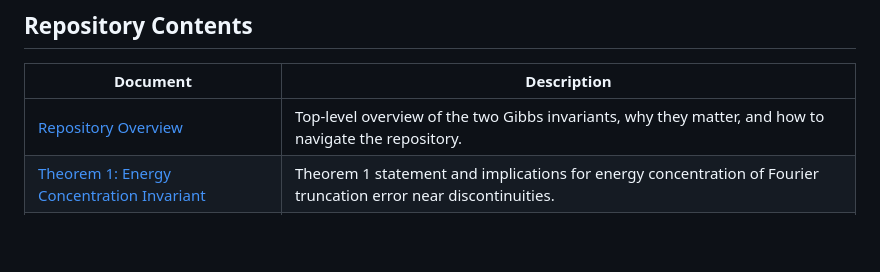
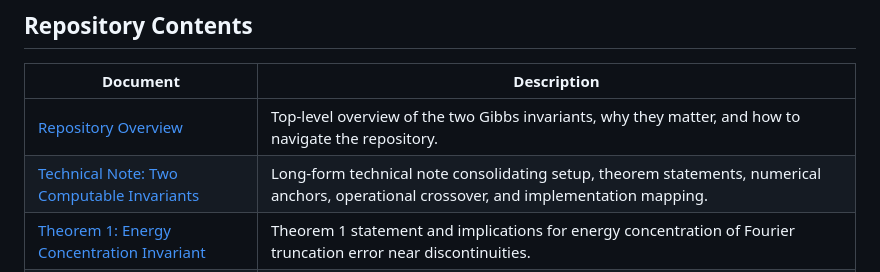
Before and after one commit to zfifteen/gibbs-invariant, a Markdown page: README.md, the part around the change. Drawn GitHub-style; blank space fills up the shorter version.

Commit message:
docs: add issue #2 technical note and README index entry

```diff
--- a/README.md
+++ b/README.md
@@ -169,6 +169,7 @@ The exact table values may vary at the last displayed digit by platform/BLAS imp
 | Document | Description |
 |---|---|
 | [Repository Overview](README.md) | Top-level overview of the two Gibbs invariants, why they matter, and how to navigate the repository. |
+| [Technical Note: Two Computable Invariants](docs/technical_note.md) | Long-form technical note consolidating setup, theorem statements, numerical anchors, operational crossover, and implementation mapping. |
 | [Theorem 1: Energy Concentration Invariant](docs/theorem_1_energy_invariant.md) | Theorem 1 statement and implications for energy concentration of Fourier truncation error near discontinuities. |
 | [Theorem 1 Technical Exposition](docs/theorem_1_technical_exposition.md) | Full technical derivation and analysis of Theorem 1, including mechanism and falsification criteria. |
 | [Theorem 2: Radius Budget Invariant](docs/theorem_2_radius_invariant.md) | Theorem 2 statement and decision rule based on persistent per-doubling radius budget growth. |
```
Also changed, not shown: docs/technical_note.md (added, +356 -0 lines).
